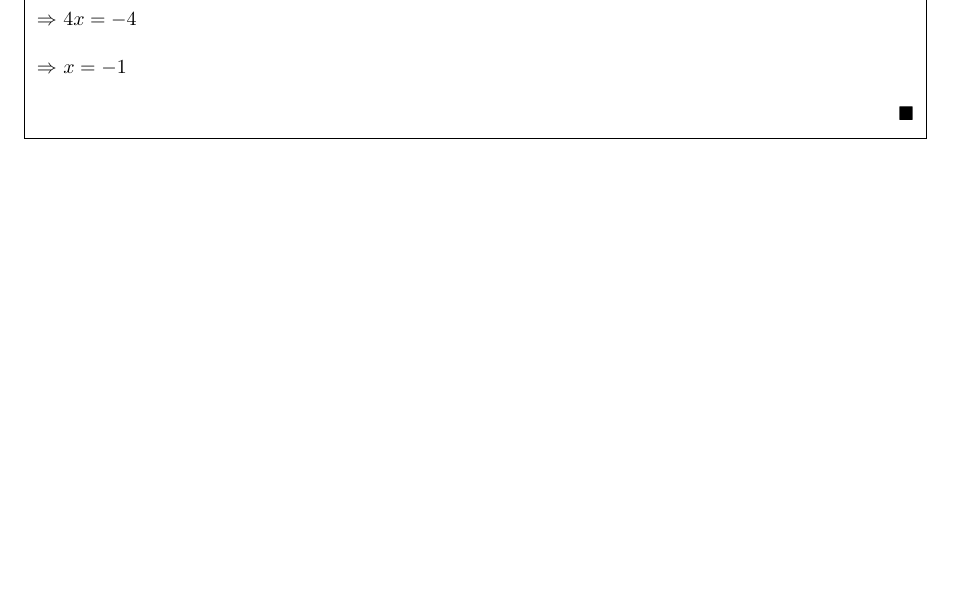
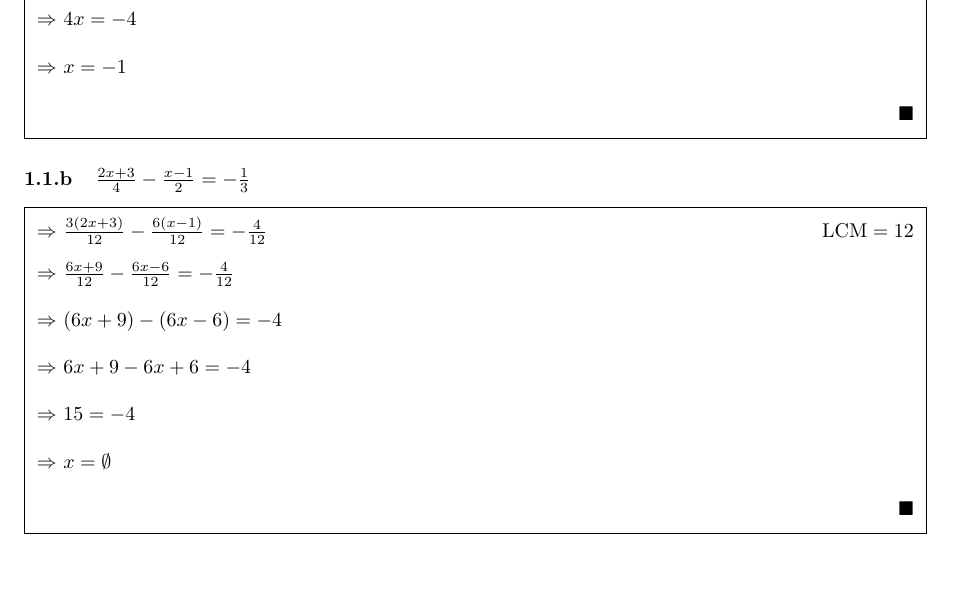
Before and after one commit to coe-journal/math-20, a LaTeX document (1/1/solution.tex): part of page 3 of 3, cut so that both start at the same text, the shorter picture padded with empty space. Compiled offline with pdfLaTeX.

Commit message:
Add 1.1.1.1.b

```diff
--- a/1/1/solution.tex
+++ b/1/1/solution.tex
@@ -18,5 +18,15 @@
 					\cjcontinue{\(4x = -4\)}
 					\cjcontinue{\(x = -1\)}
 				\end{cjsolution}
+
+			\cjsubitem{\(\frac{2x + 3}{4} - \frac{x - 1}{2} = -\frac{1}{3}\)}
+				\begin{cjsolution}
+					\cjwhy{\(\frac{3(2x + 3)}{12} - \frac{6(x - 1)}{12} = -\frac{4}{12}\)}{\(\text{LCM} = 12\)}
+					\cjcontinue{\(\frac{6x + 9}{12} - \frac{6x - 6}{12} = -\frac{4}{12}\)}
+					\cjcontinue{\((6x + 9) - (6x - 6) = -4\)}
+					\cjcontinue{\(6x + 9 - 6x + 6 = -4\)}
+					\cjcontinue{\(15 = -4\)}
+					\cjcontinue{\(x = \emptyset\)}
+				\end{cjsolution}
 	\end{cjsection}
 \end{document}
```
Also changed, not shown: 1/1/solution.pdf.
